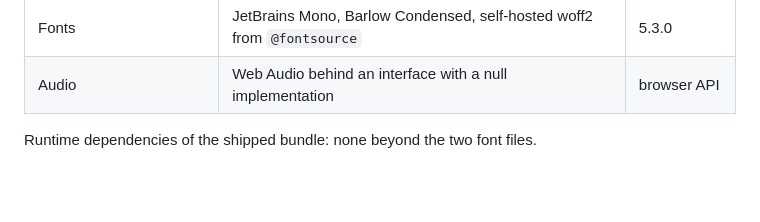
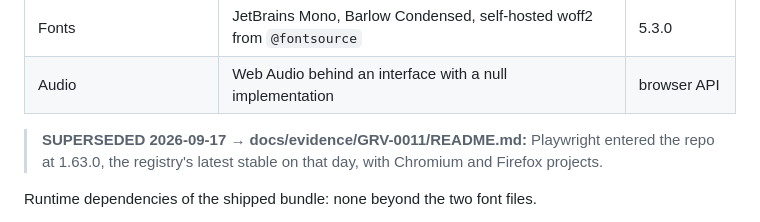
Before and after one commit to helico-tech/graviton, a Markdown page: docs/adr/2026-09-03-0002-typescript-canvas2d-stack.md, the part around the change. GitHub-like rendering; blank space fills up the shorter version.

Commit message:
GRV-0011: note the Playwright version that actually entered the repo in ADR-0002
Co-Authored-By: Claude Fable 5.1 <noreply@anthropic.com>

```diff
--- a/docs/adr/2026-09-03-0002-typescript-canvas2d-stack.md
+++ b/docs/adr/2026-09-03-0002-typescript-canvas2d-stack.md
@@ -48,6 +48,9 @@ Two measured facts decided it:
 | Renderer | Canvas 2D for the plot; HTML + CSS for panels | browser API |
 | Fonts | JetBrains Mono, Barlow Condensed, self-hosted woff2 from `@fontsource` | 5.3.0 |
 | Audio | Web Audio behind an interface with a null implementation | browser API |
+
+> **SUPERSEDED 2026-09-17 → docs/evidence/GRV-0011/README.md:** Playwright entered the repo at
+> 1.63.0, the registry's latest stable on that day, with Chromium and Firefox projects.
 
 Runtime dependencies of the shipped bundle: none beyond the two font files.
 
```
